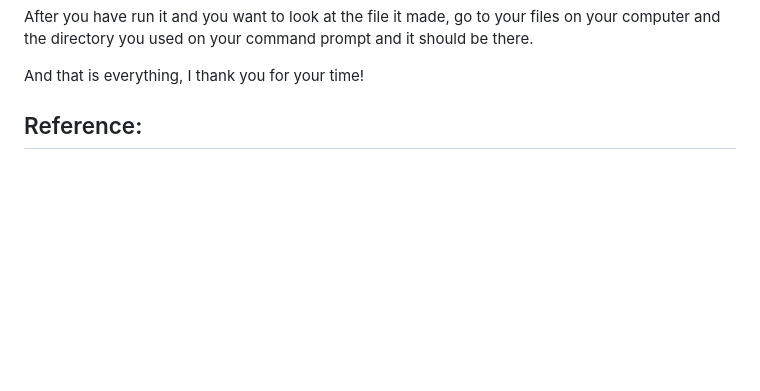
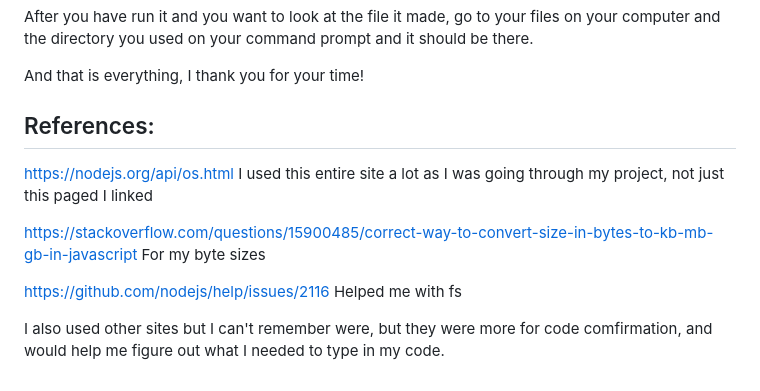
Before and after one commit to millJosh/it3038c-scripts, a Markdown page: project2/README.md, the part around the change. Drawn GitHub-style; blank space fills up the shorter version.

```diff
--- a/project2/README.md
+++ b/project2/README.md
@@ -69,4 +69,14 @@ After you have run it and you want to look at the file it made, go to your files
 
 And that is everything, I thank you for your time!
 
-## Reference:
+## References:
+https://nodejs.org/api/os.html
+I used this entire site a lot as I was going through my project, not just this paged I linked
+
+https://stackoverflow.com/questions/15900485/correct-way-to-convert-size-in-bytes-to-kb-mb-gb-in-javascript
+For my byte sizes
+
+https://github.com/nodejs/help/issues/2116
+Helped me with fs
+
+I also used other sites but I can't remember were, but they were more for code comfirmation, and would help me figure out what I needed to type in my code.
```
